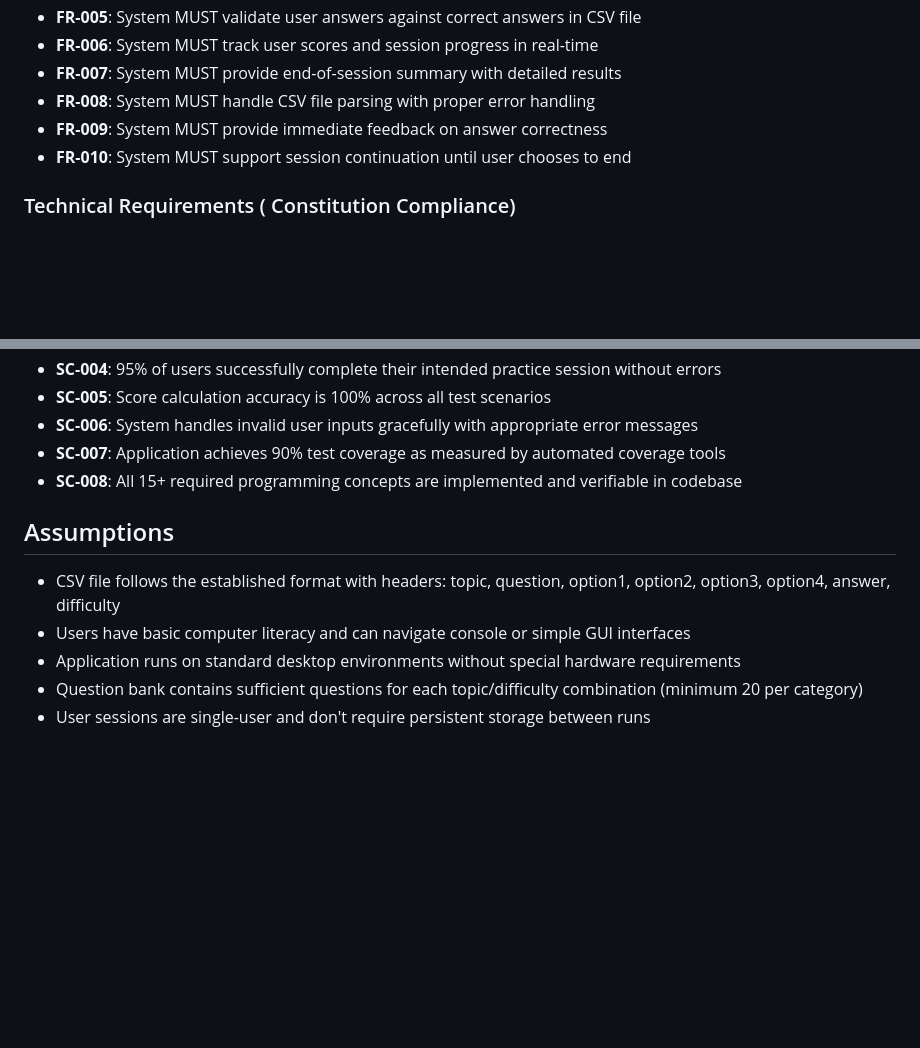
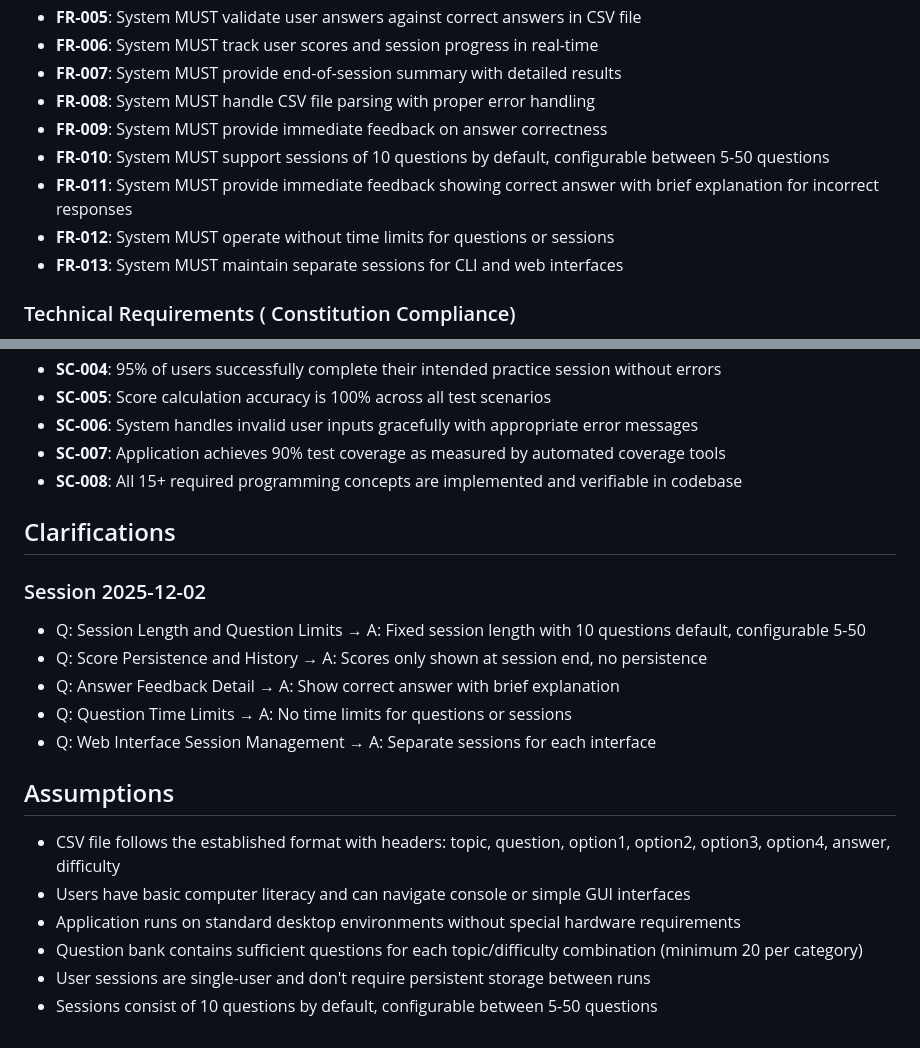
Before and after one commit to amitrajpurkar/q_and_a_practise1, a Markdown page: specs/001-qa-app/spec.md, 2 parts joined by grey strips. Drawn GitHub-style; blank space fills up the shorter version.

Commit message:
clarify: resolve 5 critical ambiguities for session management, feedback, and interface separation

```diff
--- a/specs/001-qa-app/spec.md
+++ b/specs/001-qa-app/spec.md
@@ -89,7 +89,10 @@ User's performance is tracked throughout the session, and a comprehensive summar
 - **FR-007**: System MUST provide end-of-session summary with detailed results
 - **FR-008**: System MUST handle CSV file parsing with proper error handling
 - **FR-009**: System MUST provide immediate feedback on answer correctness
-- **FR-010**: System MUST support session continuation until user chooses to end
+- **FR-010**: System MUST support sessions of 10 questions by default, configurable between 5-50 questions
+- **FR-011**: System MUST provide immediate feedback showing correct answer with brief explanation for incorrect responses
+- **FR-012**: System MUST operate without time limits for questions or sessions
+- **FR-013**: System MUST maintain separate sessions for CLI and web interfaces
 
 ### Technical Requirements ( Constitution Compliance)
 
@@ -149,6 +152,16 @@ User's performance is tracked throughout the session, and a comprehensive summar
 - **SC-007**: Application achieves 90% test coverage as measured by automated coverage tools
 - **SC-008**: All 15+ required programming concepts are implemented and verifiable in codebase
 
+## Clarifications
+
+### Session 2025-12-02
+
+- Q: Session Length and Question Limits → A: Fixed session length with 10 questions default, configurable 5-50
+- Q: Score Persistence and History → A: Scores only shown at session end, no persistence
+- Q: Answer Feedback Detail → A: Show correct answer with brief explanation
+- Q: Question Time Limits → A: No time limits for questions or sessions
+- Q: Web Interface Session Management → A: Separate sessions for each interface
+
 ## Assumptions
 
 - CSV file follows the established format with headers: topic, question, option1, option2, option3, option4, answer, difficulty
@@ -156,3 +169,4 @@ User's performance is tracked throughout the session, and a comprehensive summar
 - Application runs on standard desktop environments without special hardware requirements
 - Question bank contains sufficient questions for each topic/difficulty combination (minimum 20 per category)
 - User sessions are single-user and don't require persistent storage between runs
+- Sessions consist of 10 questions by default, configurable between 5-50 questions
```
